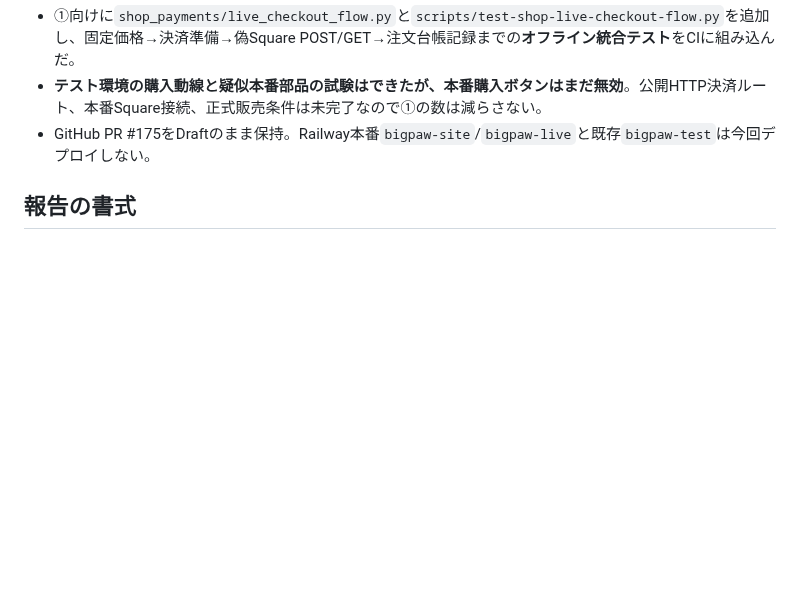
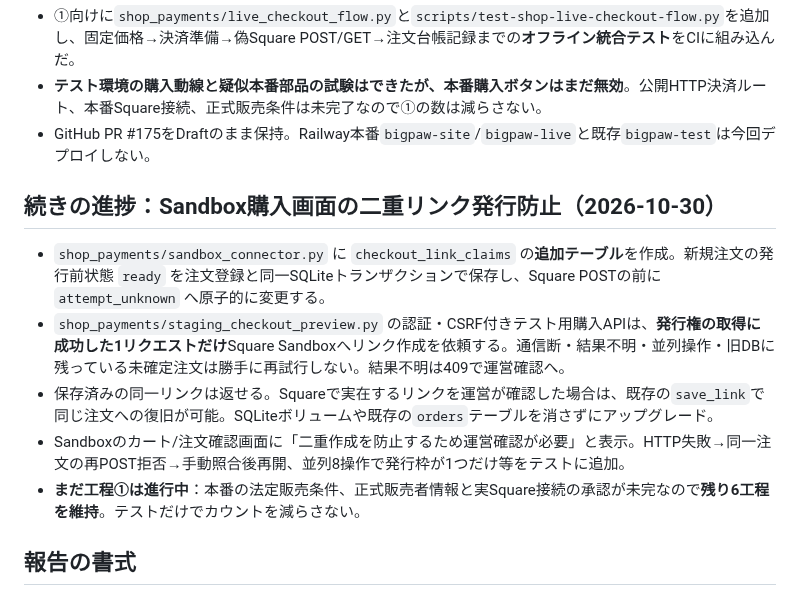
Before and after one commit to yoshiyukimoro-pixel/bigpaw, a Markdown page: SHOP_COUNTDOWN.md, the part around the change. GitHub-like rendering; blank space fills up the shorter version.

Commit message:
docs(shop): record countdown stage-1 Sandbox checkout unknown-result and concurrency protection

```diff
--- a/SHOP_COUNTDOWN.md
+++ b/SHOP_COUNTDOWN.md
@@ -18,6 +18,14 @@
 - **テスト環境の購入動線と疑似本番部品の試験はできたが、本番購入ボタンはまだ無効**。公開HTTP決済ルート、本番Square接続、正式販売条件は未完了なので①の数は減らさない。
 - GitHub PR #175をDraftのまま保持。Railway本番`bigpaw-site`/`bigpaw-live`と既存`bigpaw-test`は今回デプロイしない。
 
+## 続きの進捗：Sandbox購入画面の二重リンク発行防止（2026-10-30）
+
+- `shop_payments/sandbox_connector.py` に `checkout_link_claims` の**追加テーブル**を作成。新規注文の発行前状態 `ready` を注文登録と同一SQLiteトランザクションで保存し、Square POSTの前に `attempt_unknown` へ原子的に変更する。
+- `shop_payments/staging_checkout_preview.py` の認証・CSRF付きテスト用購入APIは、**発行権の取得に成功した1リクエストだけ**Square Sandboxへリンク作成を依頼する。通信断・結果不明・並列操作・旧DBに残っている未確定注文は勝手に再試行しない。結果不明は409で運営確認へ。
+- 保存済みの同一リンクは返せる。Squareで実在するリンクを運営が確認した場合は、既存の`save_link`で同じ注文への復旧が可能。SQLiteボリュームや既存の`orders`テーブルを消さずにアップグレード。
+- Sandboxのカート/注文確認画面に「二重作成を防止するため運営確認が必要」と表示。HTTP失敗→同一注文の再POST拒否→手動照合後再開、並列8操作で発行枠が1つだけ等をテストに追加。
+- **まだ工程①は進行中**：本番の法定販売条件、正式販売者情報と実Square接続の承認が未完なので**残り6工程を維持**。テストだけでカウントを減らさない。
+
 ## 報告の書式
 作業開始：「**完成まで残り6工程。今回は①を進める**」
 作業終了：「**今回実装・テストできたこと。工程①は継続中／完了。残り6→5（実際に完了したときだけ）**」
```
